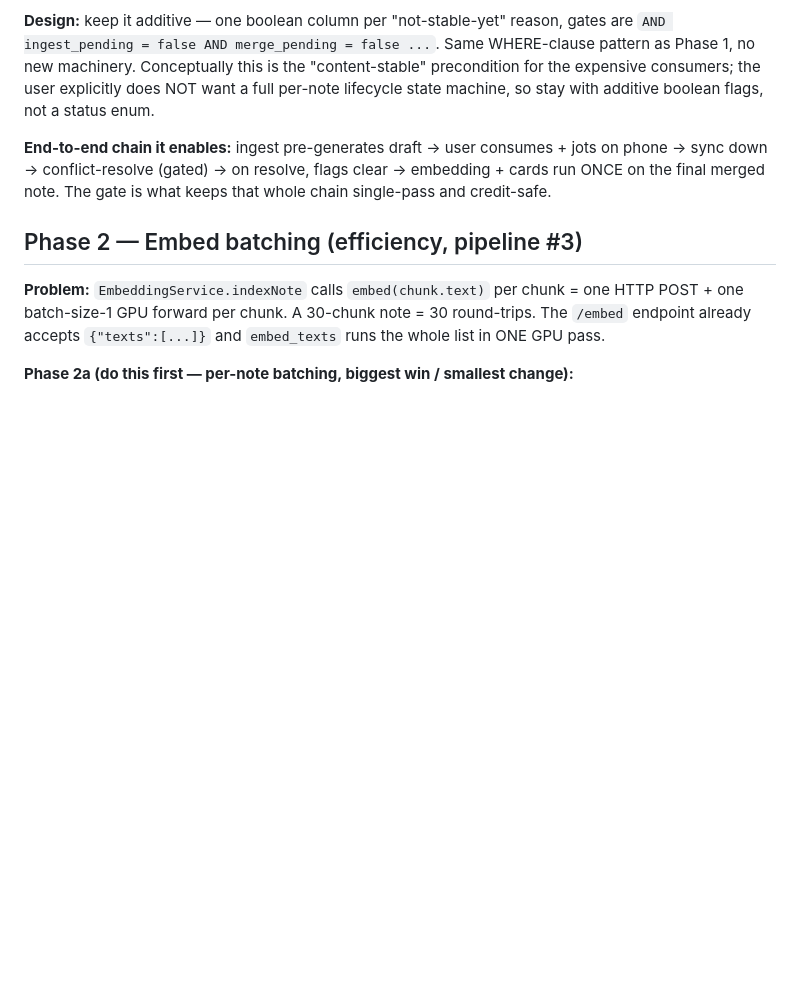
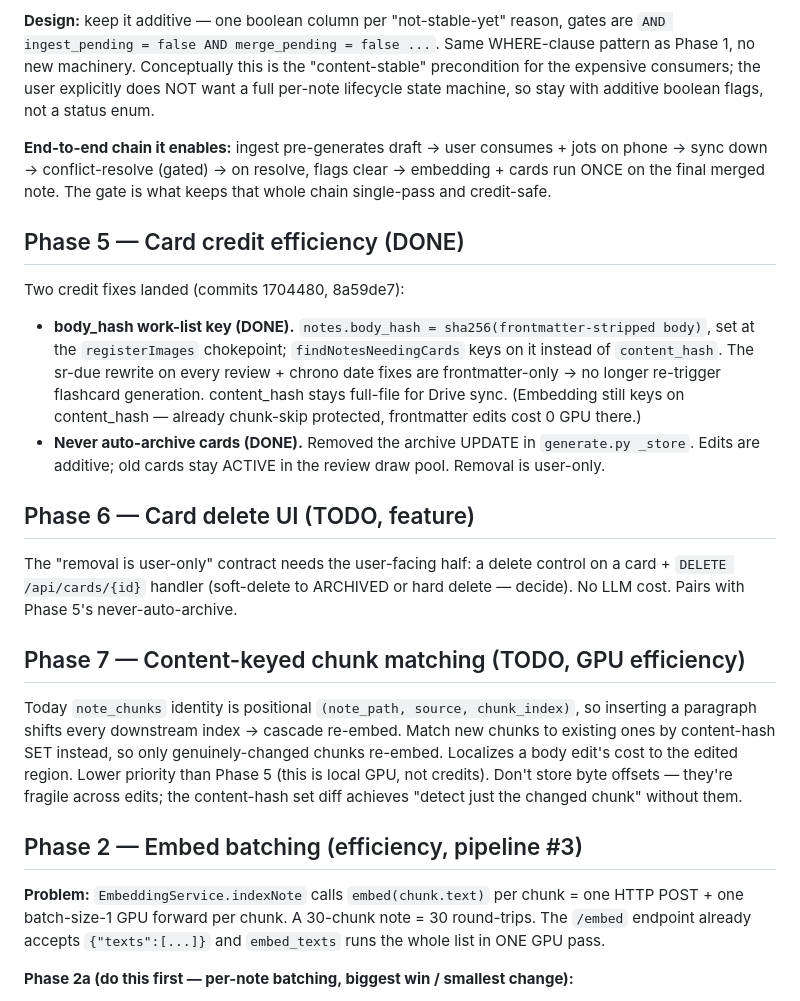
Before and after one commit to Vinuitik/ObidianOptimizer, a Markdown page: architecture_plans/PIPELINE_HARDENING_PLAN.md, the part around the change. Rendered like a GitHub page; blank space fills up the shorter version.

Commit message:
Document body_hash card key and never-archive in FLOWS and plan
Update cards/FLOWS.md (body_hash diff key, never-auto-archive, change-index
rows) and add Phases 5-7 to the hardening plan (5 done; 6 card-delete UI and
7 content-keyed chunk matching are TODO).

```diff
--- a/architecture_plans/PIPELINE_HARDENING_PLAN.md
+++ b/architecture_plans/PIPELINE_HARDENING_PLAN.md
@@ -135,6 +135,34 @@ machine, so stay with additive boolean flags, not a status enum.
 ONCE on the final merged note. The gate is what keeps that whole chain single-pass and
 credit-safe.
 
+## Phase 5 — Card credit efficiency (DONE)
+
+Two credit fixes landed (commits 1704480, 8a59de7):
+
+- **body_hash work-list key (DONE).** `notes.body_hash = sha256(frontmatter-stripped
+  body)`, set at the `registerImages` chokepoint; `findNotesNeedingCards` keys on it
+  instead of `content_hash`. The sr-due rewrite on every review + chrono date fixes are
+  frontmatter-only → no longer re-trigger flashcard generation. content_hash stays
+  full-file for Drive sync. (Embedding still keys on content_hash — already chunk-skip
+  protected, frontmatter edits cost 0 GPU there.)
+- **Never auto-archive cards (DONE).** Removed the archive UPDATE in `generate.py _store`.
+  Edits are additive; old cards stay ACTIVE in the review draw pool. Removal is user-only.
+
+## Phase 6 — Card delete UI (TODO, feature)
+
+The "removal is user-only" contract needs the user-facing half: a delete control on a
+card + `DELETE /api/cards/{id}` handler (soft-delete to ARCHIVED or hard delete — decide).
+No LLM cost. Pairs with Phase 5's never-auto-archive.
+
+## Phase 7 — Content-keyed chunk matching (TODO, GPU efficiency)
+
+Today `note_chunks` identity is positional `(note_path, source, chunk_index)`, so inserting
+a paragraph shifts every downstream index → cascade re-embed. Match new chunks to existing
+ones by content-hash SET instead, so only genuinely-changed chunks re-embed. Localizes a
+body edit's cost to the edited region. Lower priority than Phase 5 (this is local GPU, not
+credits). Don't store byte offsets — they're fragile across edits; the content-hash set diff
+achieves "detect just the changed chunk" without them.
+
 ## Phase 2 — Embed batching (efficiency, pipeline #3)
 
 **Problem:** `EmbeddingService.indexNote` calls `embed(chunk.text)` per chunk = one HTTP POST +
```
Also changed, not shown: 1 other file.
